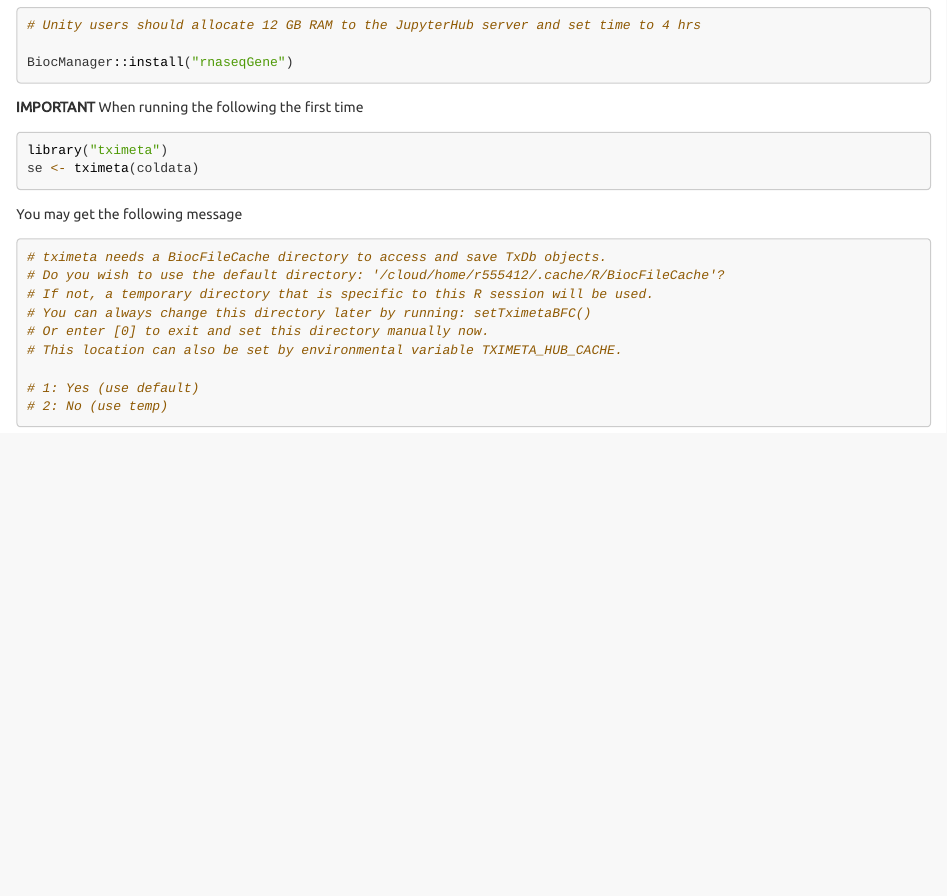
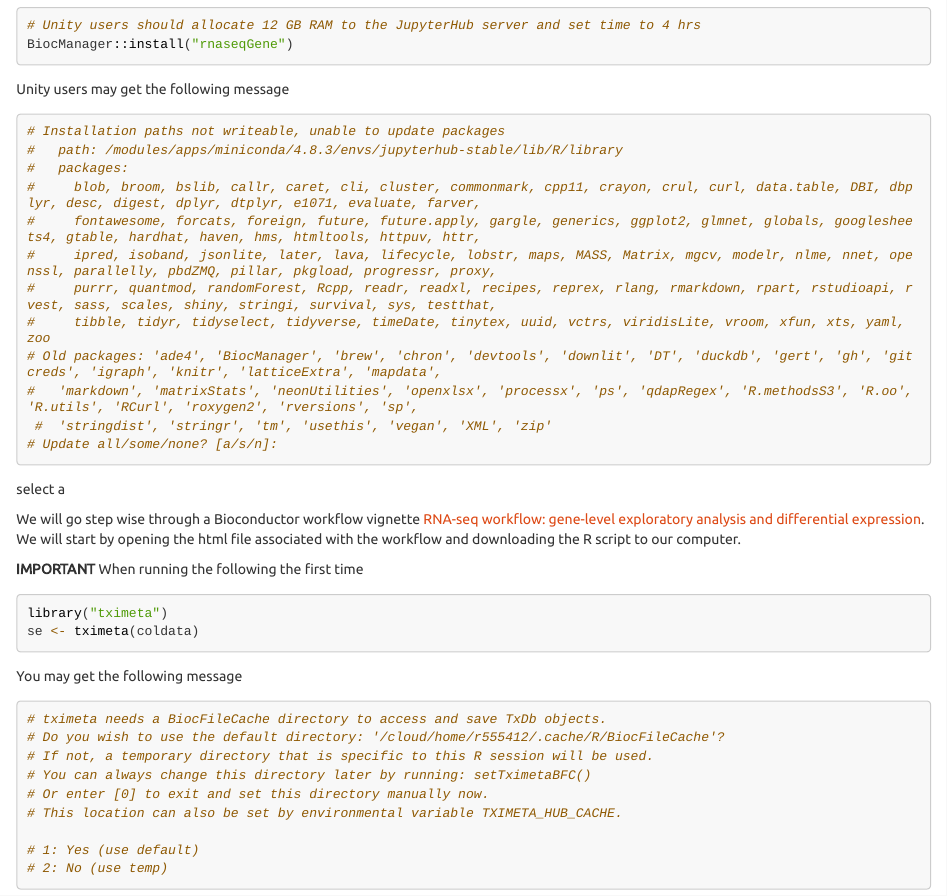
Before and after one commit to jeffreyblanchard/HumGen2022R, an R Markdown document (HumGen_Lab9_rnaseq.Rmd): the page in a window 1100 px wide, from 1020 px down. The pictures show the output file HumGen_Lab9_rnaseq.html that the author committed with the source, opened offline; long lines of code are wrapped.

Commit message:
update lab 9

````diff
--- a/HumGen_Lab9_rnaseq.Rmd
+++ b/HumGen_Lab9_rnaseq.Rmd
@@ -39,9 +39,27 @@ To install the packages and data needed to complete this tutorial on your comput
 
 ```{r, eval=FALSE}
 # Unity users should allocate 12 GB RAM to the JupyterHub server and set time to 4 hrs
-
 BiocManager::install("rnaseqGene")
 ```
+
+Unity users may get the following message
+
+```{r}
+# Installation paths not writeable, unable to update packages
+#   path: /modules/apps/miniconda/4.8.3/envs/jupyterhub-stable/lib/R/library
+#   packages:
+#     blob, broom, bslib, callr, caret, cli, cluster, commonmark, cpp11, crayon, crul, curl, data.table, DBI, dbplyr, desc, digest, dplyr, dtplyr, e1071, evaluate, farver,
+#     fontawesome, forcats, foreign, future, future.apply, gargle, generics, ggplot2, glmnet, globals, googlesheets4, gtable, hardhat, haven, hms, htmltools, httpuv, httr,
+#     ipred, isoband, jsonlite, later, lava, lifecycle, lobstr, maps, MASS, Matrix, mgcv, modelr, nlme, nnet, openssl, parallelly, pbdZMQ, pillar, pkgload, progressr, proxy,
+#     purrr, quantmod, randomForest, Rcpp, readr, readxl, recipes, reprex, rlang, rmarkdown, rpart, rstudioapi, rvest, sass, scales, shiny, stringi, survival, sys, testthat,
+#     tibble, tidyr, tidyselect, tidyverse, timeDate, tinytex, uuid, vctrs, viridisLite, vroom, xfun, xts, yaml, zoo
+# Old packages: 'ade4', 'BiocManager', 'brew', 'chron', 'devtools', 'downlit', 'DT', 'duckdb', 'gert', 'gh', 'gitcreds', 'igraph', 'knitr', 'latticeExtra', 'mapdata',
+#   'markdown', 'matrixStats', 'neonUtilities', 'openxlsx', 'processx', 'ps', 'qdapRegex', 'R.methodsS3', 'R.oo', 'R.utils', 'RCurl', 'roxygen2', 'rversions', 'sp',
+ #  'stringdist', 'stringr', 'tm', 'usethis', 'vegan', 'XML', 'zip'
+# Update all/some/none? [a/s/n]:
+```
+
+select a
 
 We will go step wise through a Bioconductor workflow vignette [RNA-seq workflow: gene-level exploratory analysis and differential expression](https://master.bioconductor.org/packages/release/workflows/html/rnaseqGene.html). We will start by opening the html file associated with the workflow and downloading the R script to our computer.
 
````
Also changed, not shown: HumGen_Lab9_rnaseq.html.
